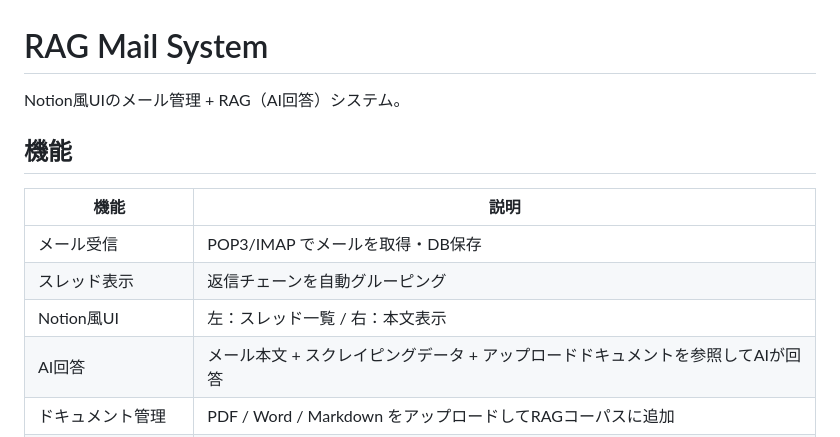
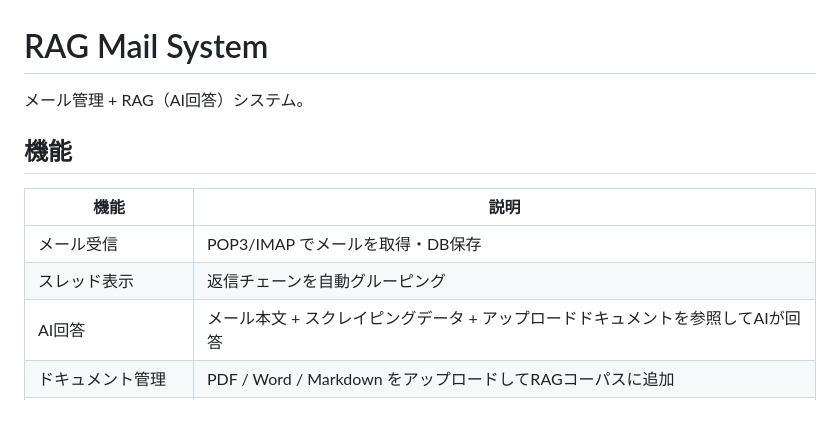
Before and after one commit to NaochikaYonezumi/Rice, a Markdown page: README.md, the part around the change. Rendered like a GitHub page; blank space fills up the shorter version.

Commit message:
docs(readme): "Notion風UI" の表記を削除

```diff
--- a/README.md
+++ b/README.md
@@ -1,6 +1,6 @@
 # RAG Mail System
 
-Notion風UIのメール管理 + RAG（AI回答）システム。
+メール管理 + RAG（AI回答）システム。
 
 ## 機能
 
@@ -8,7 +8,6 @@ Notion風UIのメール管理 + RAG（AI回答）システム。
 |------|------|
 | メール受信 | POP3/IMAP でメールを取得・DB保存 |
 | スレッド表示 | 返信チェーンを自動グルーピング |
-| Notion風UI | 左：スレッド一覧 / 右：本文表示 |
 | AI回答 | メール本文 + スクレイピングデータ + アップロードドキュメントを参照してAIが回答 |
 | ドキュメント管理 | PDF / Word / Markdown をアップロードしてRAGコーパスに追加 |
 | Webスクレイピング | URLを登録してRAGコーパスに追加 |
```
